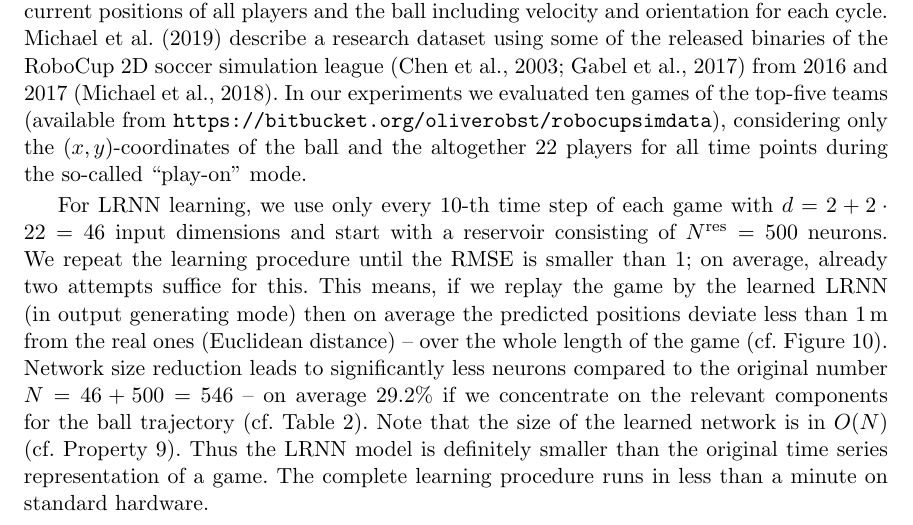
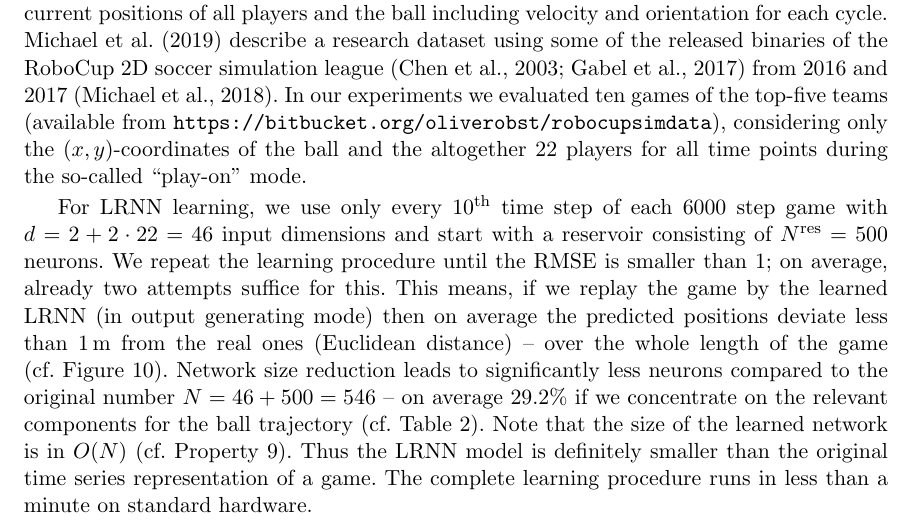
Before and after one commit to OliverObst/decorating, a LaTeX paper (paper/recupred.tex): part of page 25 of 36 before the commit and part of page 25 of 35 after it, cut so that both start at the same text. Compiled offline with pdfLaTeX.

Commit message:
added 6000 steps

```diff
--- a/paper/recupred.tex
+++ b/paper/recupred.tex
@@ -1,6 +1,8 @@
 % !TeX spellcheck = en_US
 
 \documentclass[twoside,11pt]{article}
+% mathematics
+\usepackage{amsmath,amssymb,amsthm}
 \usepackage[abbrvbib,preprint]{jmlr2e}
 
 % options: short,long
@@ -13,8 +15,6 @@
   \hypersetup{hidelinks}
 \pdfminorversion=7
 
-% mathematics
-\usepackage{amsmath,amssymb,amsthm}
 \usepackage[capitalize,noabbrev]{cleveref}
   \creflabelformat{equation}{#2#1#3}
 \theoremstyle{definition}
@@ -1434,7 +1434,7 @@ mode.
   \label{robocup}
 \end{table}
 
-For LRNN learning, we use only every $10$-th time step of each game with $d =
+For LRNN learning, we use only every $10^\text{th}$ time step of each 6000 step game with $d =
 2+2 \cdot 22 = 46$ input dimensions and start with a reservoir consisting of
 $N^\mathrm{res} = 500$ neurons. We repeat the learning procedure until the RMSE
 is smaller than $1$; on average, already two attempts suffice for this. This
```
Also changed, not shown: paper/recupred.tex (4 more changed lines).
